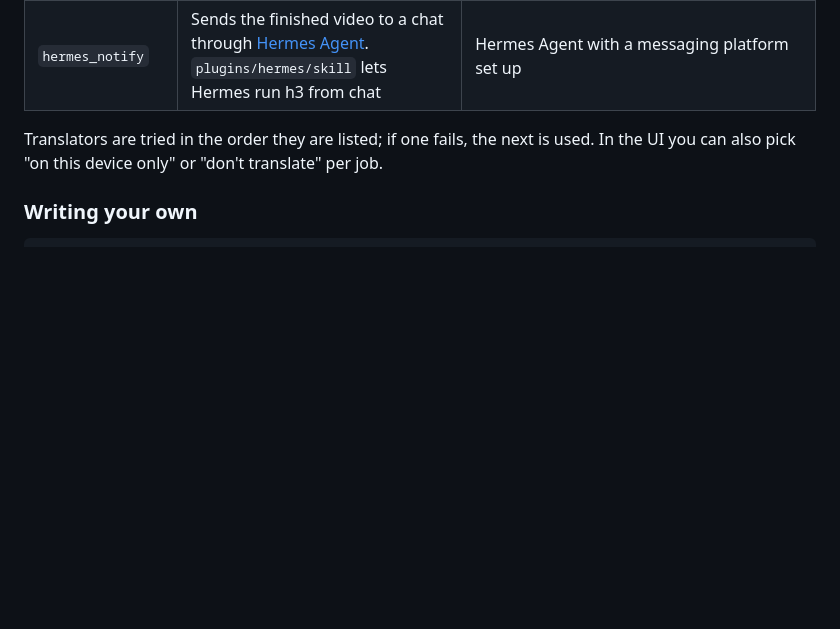
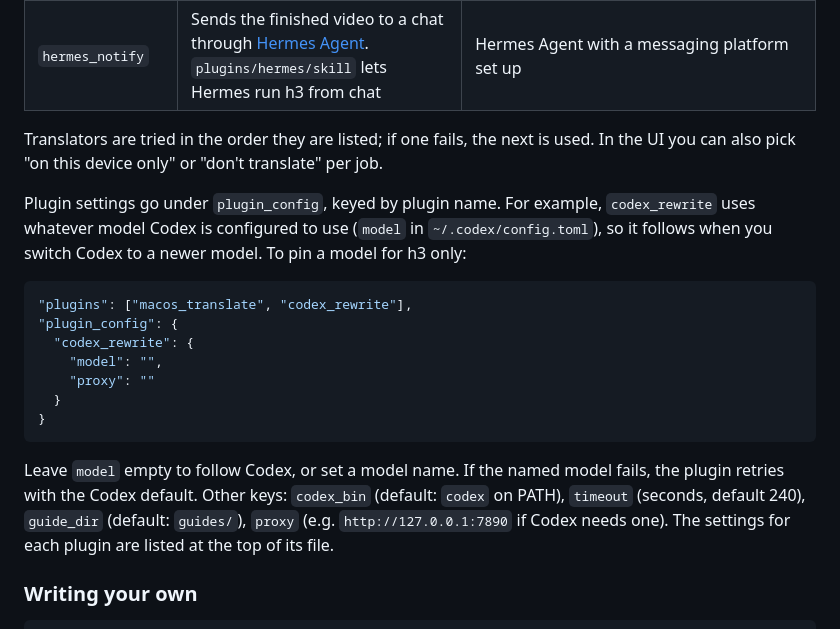
Before and after one commit to shisaq/h3-studio, a Markdown page: README.md, the part around the change. Rendered like a GitHub page; blank space fills up the shorter version.

````diff
--- a/README.md
+++ b/README.md
@@ -92,6 +92,20 @@ A plugin is one file in `plugins/` with a `register(api)` function. Enable it by
 
 Translators are tried in the order they are listed; if one fails, the next is used. In the UI you can also pick "on this device only" or "don't translate" per job.
 
+Plugin settings go under `plugin_config`, keyed by plugin name. For example, `codex_rewrite` uses whatever model Codex is configured to use (`model` in `~/.codex/config.toml`), so it follows when you switch Codex to a newer model. To pin a model for h3 only:
+
+```json
+"plugins": ["macos_translate", "codex_rewrite"],
+"plugin_config": {
+  "codex_rewrite": {
+    "model": "",
+    "proxy": ""
+  }
+}
+```
+
+Leave `model` empty to follow Codex, or set a model name. If the named model fails, the plugin retries with the Codex default. Other keys: `codex_bin` (default: `codex` on PATH), `timeout` (seconds, default 240), `guide_dir` (default: `guides/`), `proxy` (e.g. `http://127.0.0.1:7890` if Codex needs one). The settings for each plugin are listed at the top of its file.
+
 ### Writing your own
 
 ```python
````
Also changed, not shown: README.zh-CN.md (+14 -0 lines).
